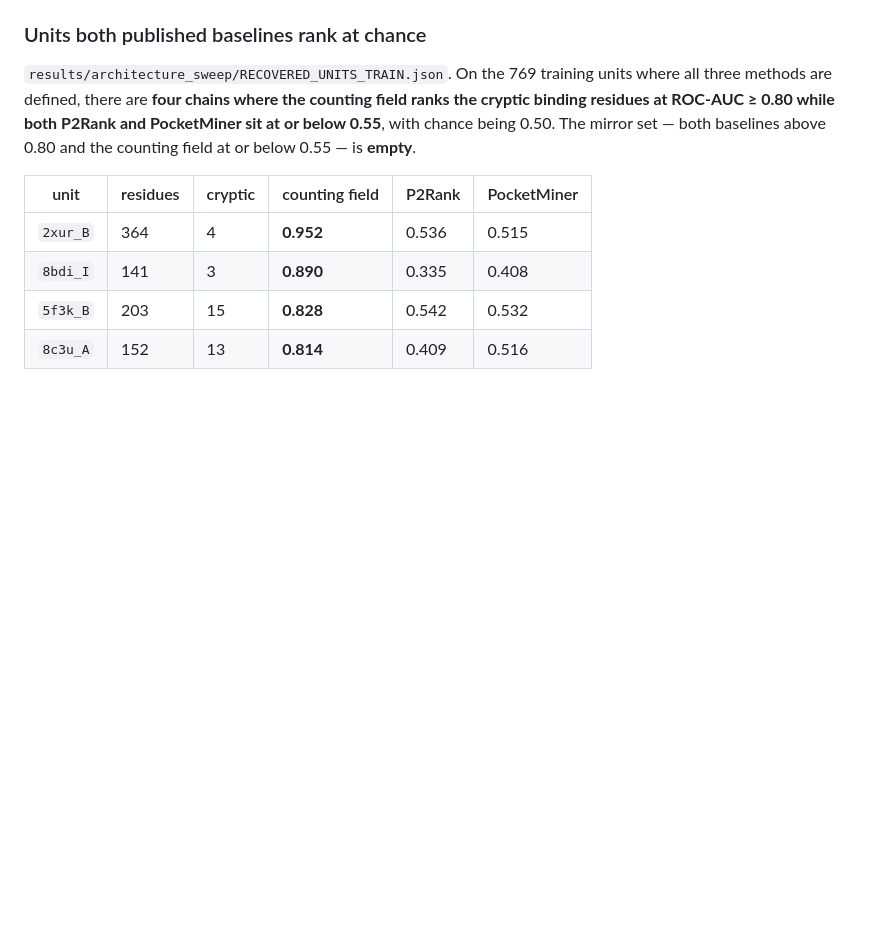
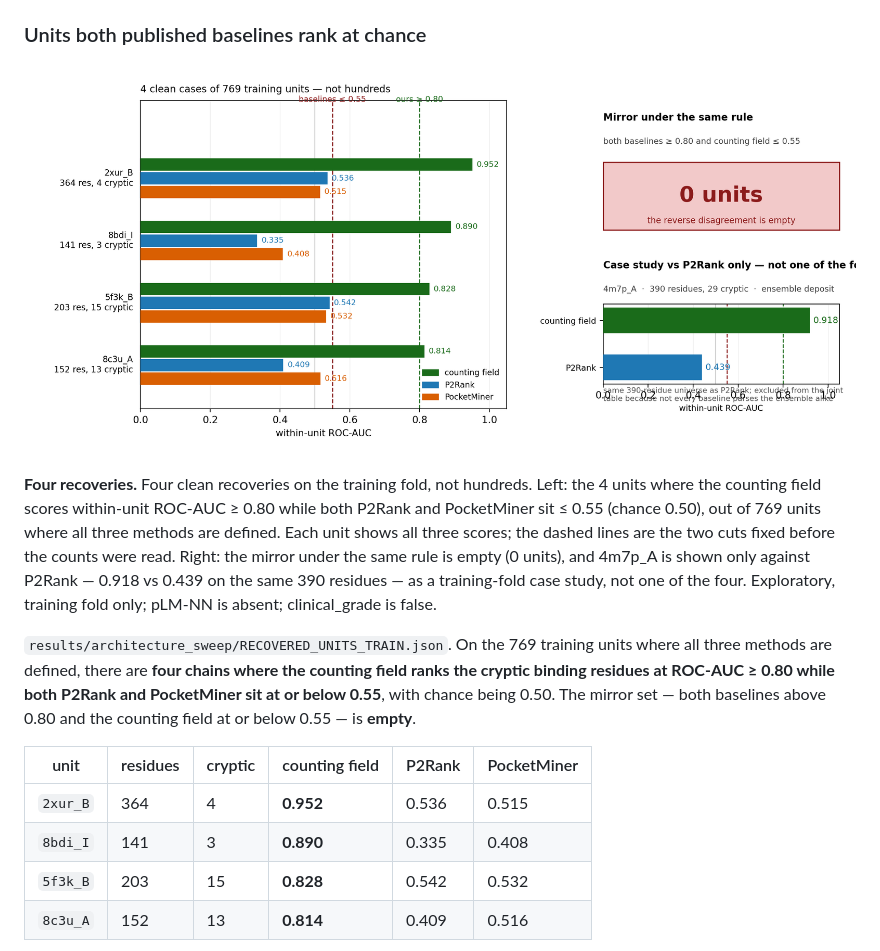
Before and after one commit to shaneraphel/geoaudit-cryptobench, a Markdown page: README.md, the part around the change. Drawn GitHub-style; pictures changed too: figures/fig_four_recoveries.png (added); blank space fills up the shorter version.

```diff
--- a/README.md
+++ b/README.md
@@ -1702,6 +1702,14 @@ that answers it.
 
 ### Units both published baselines rank at chance
 
+<!-- BEGIN AUTOGENERATED: four recoveries figure -->
+
+![Four recoveries](figures/fig_four_recoveries.png)
+
+**Four recoveries.** Four clean recoveries on the training fold, not hundreds. Left: the 4 units where the counting field scores within-unit ROC-AUC ≥ 0.80 while both P2Rank and PocketMiner sit ≤ 0.55 (chance 0.50), out of 769 units where all three methods are defined. Each unit shows all three scores; the dashed lines are the two cuts fixed before the counts were read. Right: the mirror under the same rule is empty (0 units), and 4m7p_A is shown only against P2Rank — 0.918 vs 0.439 on the same 390 residues — as a training-fold case study, not one of the four. Exploratory, training fold only; pLM-NN is absent; clinical_grade is false.
+
+<!-- END AUTOGENERATED: four recoveries figure -->
+
 `results/architecture_sweep/RECOVERED_UNITS_TRAIN.json`. On the 769 training
 units where all three methods are defined, there are **four chains where the
 counting field ranks the cryptic binding residues at ROC-AUC ≥ 0.80 while both
```
Also changed, not shown: 3 other files.
